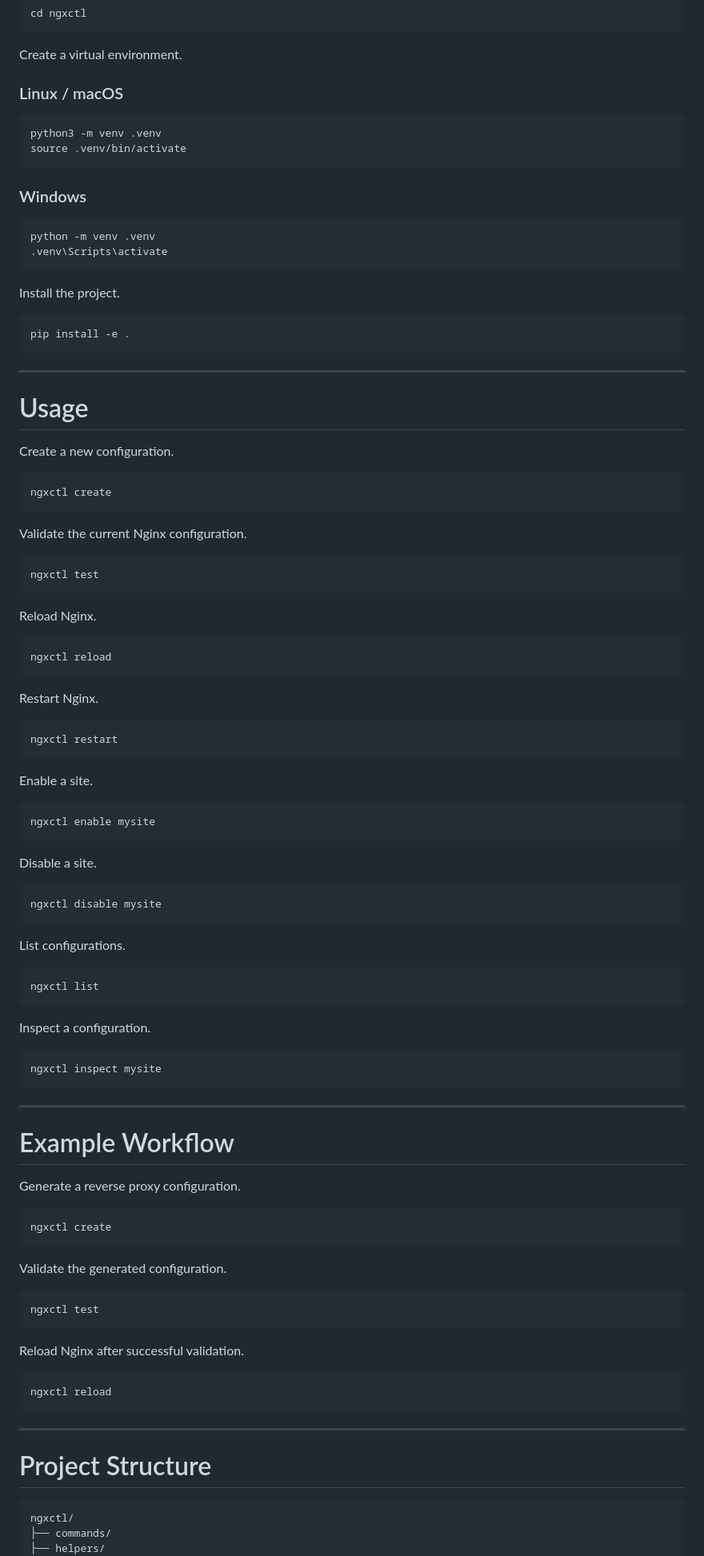
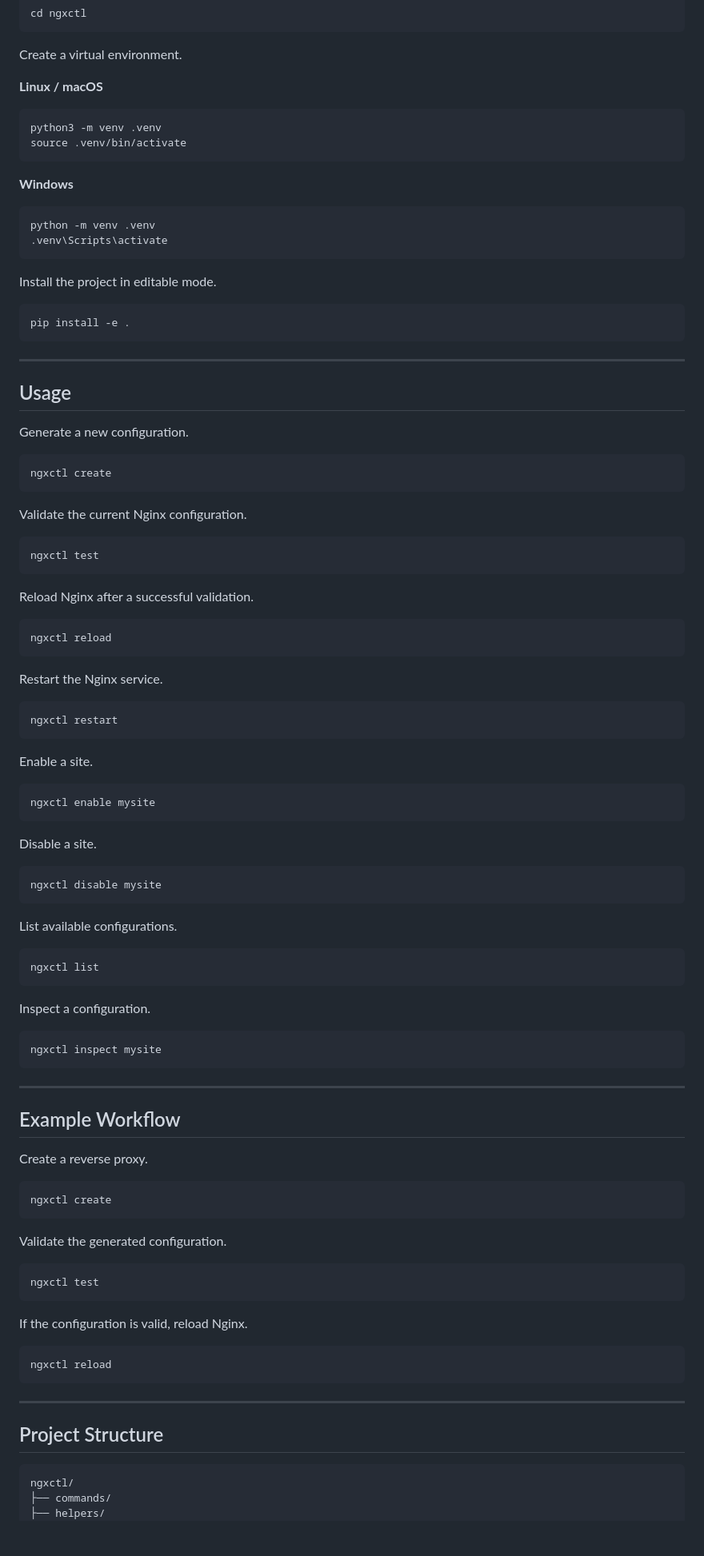
Before and after one commit to thexento/ngxctl, a Markdown page: README.md, the part around one of its changes. Shown at 80% size. Drawn GitHub-style; blank space fills up the shorter version.

````diff
--- a/README.md
+++ b/README.md
@@ -66,21 +64,21 @@ cd ngxctl
 
 Create a virtual environment.
 
-### Linux / macOS
+**Linux / macOS**
 
 ```bash
 python3 -m venv .venv
 source .venv/bin/activate
 ```
 
-### Windows
+**Windows**
 
 ```powershell
 python -m venv .venv
 .venv\Scripts\activate
 ```
 
-Install the project.
+Install the project in editable mode.
 
 ```bash
 pip install -e .
@@ -88,9 +86,9 @@ pip install -e .
 
 ---
 
-# Usage
+## Usage
 
-Create a new configuration.
+Generate a new configuration.
 
 ```bash
 ngxctl create
@@ -102,13 +100,13 @@ Validate the current Nginx configuration.
 ngxctl test
 ```
 
-Reload Nginx.
+Reload Nginx after a successful validation.
 
 ```bash
 ngxctl reload
 ```
 
-Restart Nginx.
+Restart the Nginx service.
 
 ```bash
 ngxctl restart
@@ -126,7 +124,7 @@ Disable a site.
 ngxctl disable mysite
 ```
 
-List configurations.
+List available configurations.
 
 ```bash
 ngxctl list
@@ -140,9 +138,9 @@ ngxctl inspect mysite
 
 ---
 
-# Example Workflow
+## Example Workflow
 
-Generate a reverse proxy configuration.
+Create a reverse proxy.
 
 ```bash
 ngxctl create
@@ -154,7 +152,7 @@ Validate the generated configuration.
 ngxctl test
 ```
 
-Reload Nginx after successful validation.
+If the configuration is valid, reload Nginx.
 
 ```bash
 ngxctl reload
@@ -162,7 +160,7 @@ ngxctl reload
 
 ---
 
-# Project Structure
+## Project Structure
 
 ```text
 ngxctl/
````
Also changed, not shown: other parts of README.md (+27 -63 lines).
